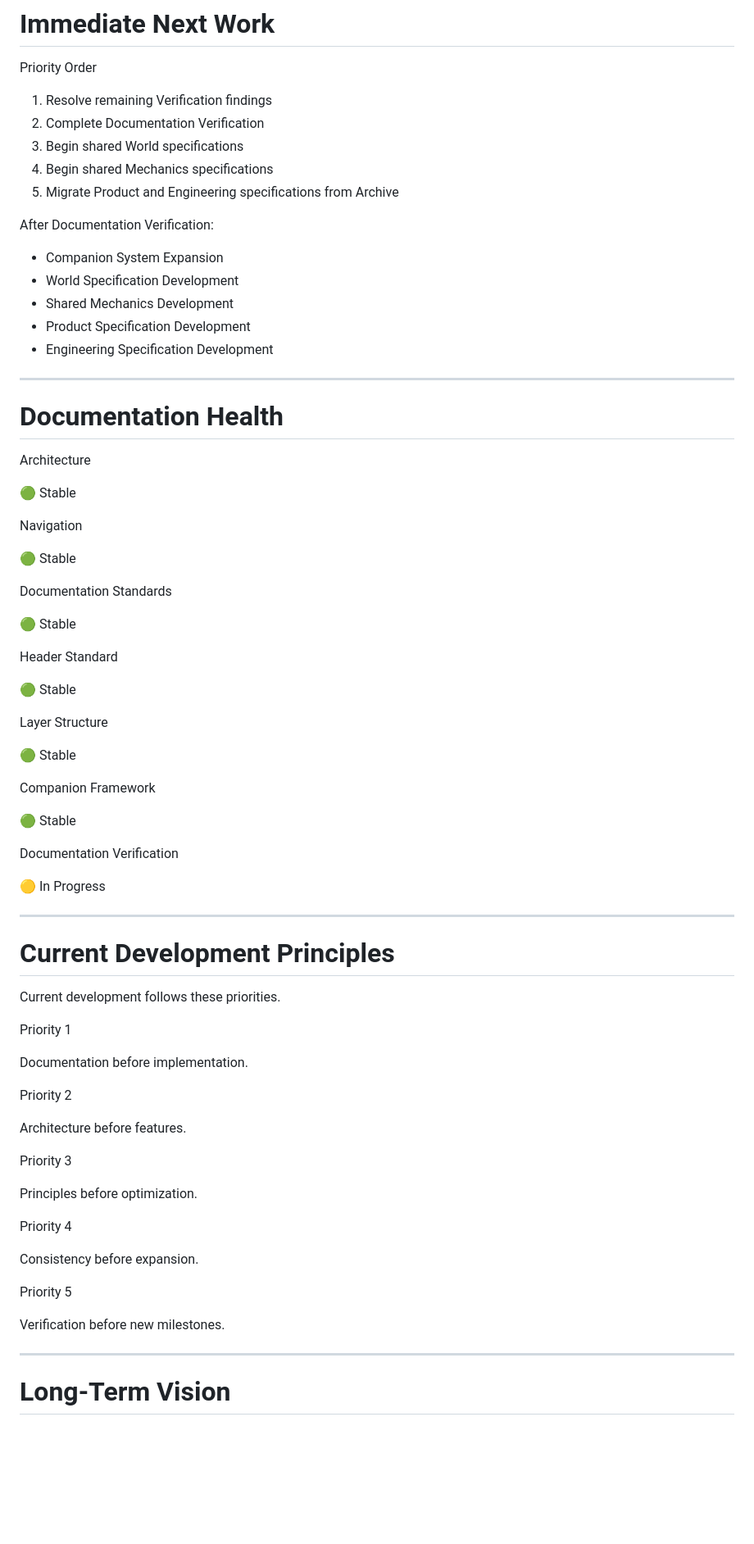
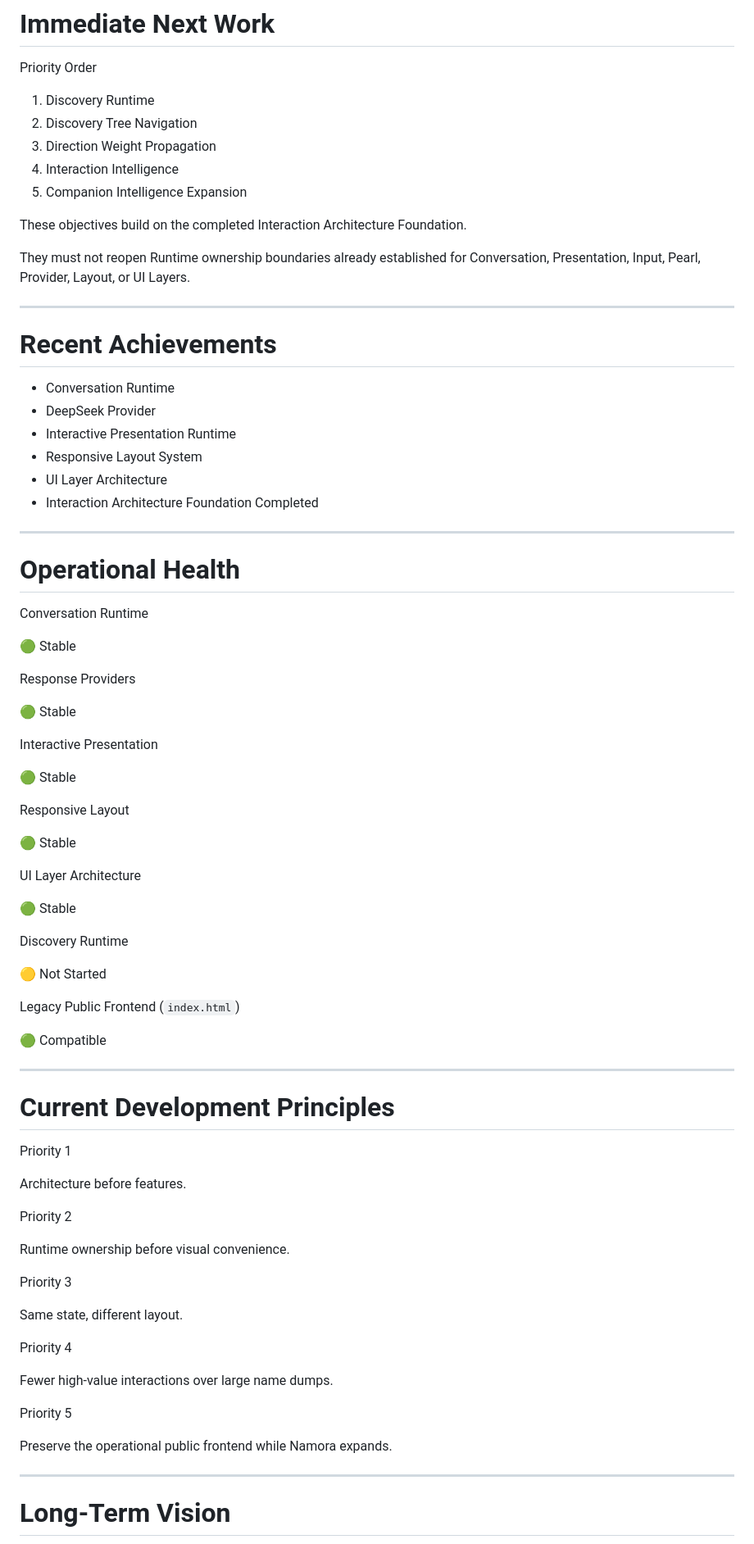
Before and after one commit to chenmwy/Aurora_Name_AI, a Markdown page: docs/CURRENT_STATE.md, the part around one of its changes. Shown at 82% size. GitHub-like rendering; blank space fills up the shorter version.

```diff
--- a/docs/CURRENT_STATE.md
+++ b/docs/CURRENT_STATE.md
@@ -192,77 +167,82 @@ Implementation follows documentation.
 
 Priority Order
 
-1. Resolve remaining Verification findings
-2. Complete Documentation Verification
-3. Begin shared World specifications
-4. Begin shared Mechanics specifications
-5. Migrate Product and Engineering specifications from Archive
+1. Discovery Runtime
+2. Discovery Tree Navigation
+3. Direction Weight Propagation
+4. Interaction Intelligence
+5. Companion Intelligence Expansion
 
-After Documentation Verification:
+These objectives build on the completed Interaction Architecture Foundation.
 
-- Companion System Expansion
-- World Specification Development
-- Shared Mechanics Development
-- Product Specification Development
-- Engineering Specification Development
+They must not reopen Runtime ownership boundaries already established for Conversation, Presentation, Input, Pearl, Provider, Layout, or UI Layers.
 
 ---
 
-# Documentation Health
+# Recent Achievements
 
-Architecture
+- Conversation Runtime
+- DeepSeek Provider
+- Interactive Presentation Runtime
+- Responsive Layout System
+- UI Layer Architecture
+- Interaction Architecture Foundation Completed
+
+---
+
+# Operational Health
+
+Conversation Runtime
 
 🟢 Stable
 
-Navigation
+Response Providers
 
 🟢 Stable
 
-Documentation Standards
+Interactive Presentation
 
 🟢 Stable
 
-Header Standard
+Responsive Layout
 
 🟢 Stable
 
-Layer Structure
+UI Layer Architecture
 
 🟢 Stable
 
-Companion Framework
+Discovery Runtime
 
-🟢 Stable
+🟡 Not Started
 
-Documentation Verification
+Legacy Public Frontend (`index.html`)
 
-🟡 In Progress
+🟢 Compatible
 
 ---
 
 # Current Development Principles
 
-Current development follows these priorities.
-
 Priority 1
 
-Documentation before implementation.
+Architecture before features.
 
 Priority 2
 
-Architecture before features.
+Runtime ownership before visual convenience.
 
 Priority 3
 
-Principles before optimization.
+Same state, different layout.
 
 Priority 4
 
-Consistency before expansion.
+Fewer high-value interactions over large name dumps.
 
 Priority 5
 
-Verification before new milestones.
+Preserve the operational public frontend while Namora expands.
 
 ---
 
```
Also changed, not shown: other parts of docs/CURRENT_STATE.md (+86 -165 lines).
